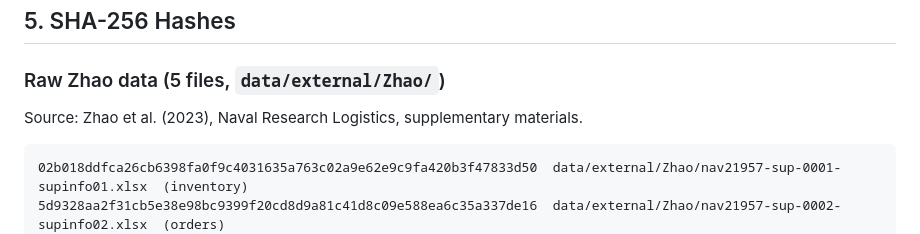
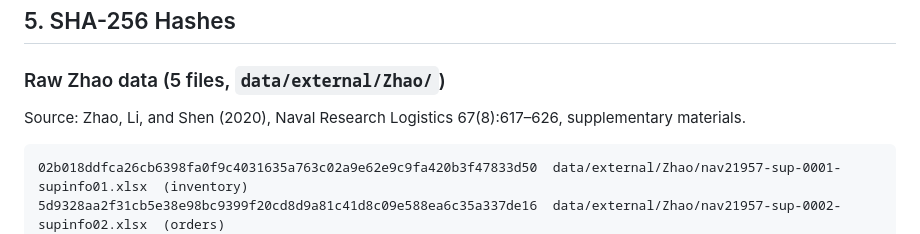
Before and after one commit to xumin1007/TSFM_Invertory, a Markdown page: artifacts/zhao_grid/FROZEN_MANIFEST.md, the part around the change. Drawn GitHub-style.

````diff
--- a/artifacts/zhao_grid/FROZEN_MANIFEST.md
+++ b/artifacts/zhao_grid/FROZEN_MANIFEST.md
@@ -61,7 +61,7 @@ silently load a different model version.
 
 ### Raw Zhao data (5 files, `data/external/Zhao/`)
 
-Source: Zhao et al. (2023), Naval Research Logistics, supplementary materials.
+Source: Zhao, Li, and Shen (2020), Naval Research Logistics 67(8):617–626, supplementary materials.
 
 ```
 02b018ddfca26cb6398fa0f9c4031635a763c02a9e62e9c9fa420b3f47833d50  data/external/Zhao/nav21957-sup-0001-supinfo01.xlsx  (inventory)
````
Also changed, not shown: README.md (+10 -10 lines).
